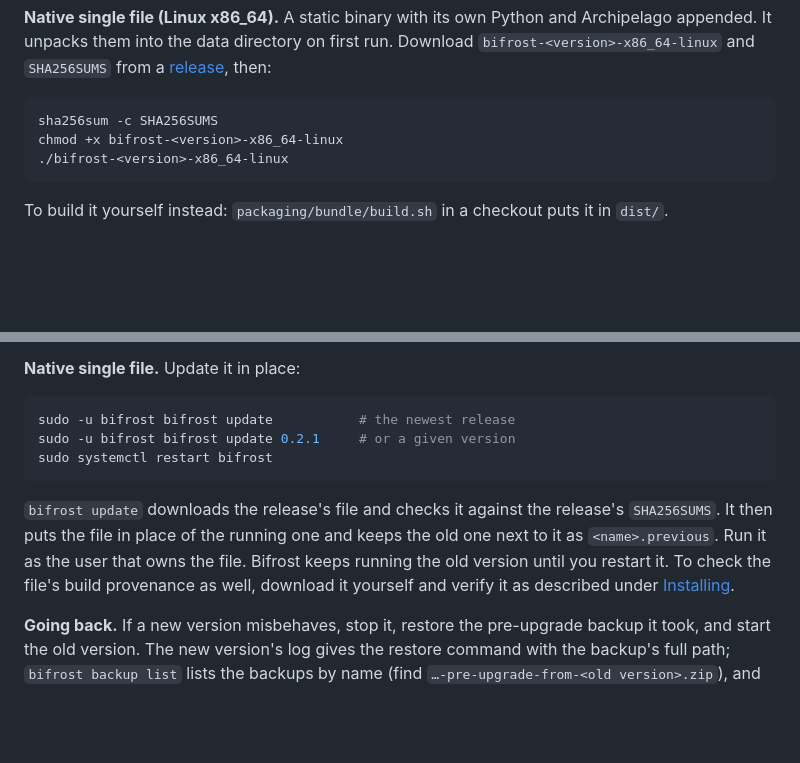
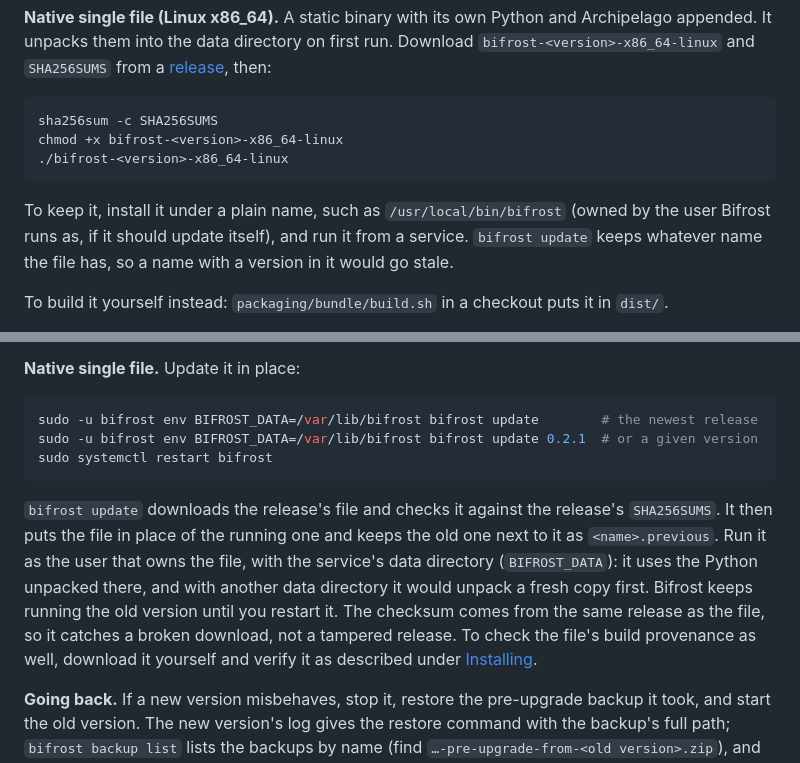
Before and after one commit to vidarrio/bifrost, a Markdown page: docs/USER_GUIDE.md, 2 parts joined by grey strips. GitHub-like rendering; blank space fills up the shorter version.

Commit message:
Install the single file under a plain name; run bifrost update with the service's data dir

````diff
--- a/docs/USER_GUIDE.md
+++ b/docs/USER_GUIDE.md
@@ -258,6 +258,11 @@ chmod +x bifrost-<version>-x86_64-linux
 ./bifrost-<version>-x86_64-linux
 ```
 
+To keep it, install it under a plain name, such as `/usr/local/bin/bifrost`
+(owned by the user Bifrost runs as, if it should update itself), and run it
+from a service. `bifrost update` keeps whatever name the file has, so a name
+with a version in it would go stale.
+
 To build it yourself instead: `packaging/bundle/build.sh` in a checkout puts it
 in `dist/`.
 
@@ -336,17 +341,21 @@ restarts the container when it moved. With Docker, Watchtower does the same.
 **Native single file.** Update it in place:
 
 ```sh
-sudo -u bifrost bifrost update           # the newest release
-sudo -u bifrost bifrost update 0.2.1     # or a given version
+sudo -u bifrost env BIFROST_DATA=/var/lib/bifrost bifrost update        # the newest release
+sudo -u bifrost env BIFROST_DATA=/var/lib/bifrost bifrost update 0.2.1  # or a given version
 sudo systemctl restart bifrost
 ```
 
 `bifrost update` downloads the release's file and checks it against the
 release's `SHA256SUMS`. It then puts the file in place of the running one and
 keeps the old one next to it as `<name>.previous`. Run it as the user that
-owns the file. Bifrost keeps running the old version until you restart it. To
-check the file's build provenance as well, download it yourself and verify
-it as described under [Installing](#installing).
+owns the file, with the service's data directory (`BIFROST_DATA`): it uses
+the Python unpacked there, and with another data directory it would unpack a
+fresh copy first. Bifrost keeps running the old version until you restart it.
+The checksum comes from the same release as the file, so it catches a broken
+download, not a tampered release. To check the file's build provenance as
+well, download it yourself and verify it as described under
+[Installing](#installing).
 
 **Going back.** If a new version misbehaves, stop it, restore the
 pre-upgrade backup it took, and start the old version. The new version's log
````
